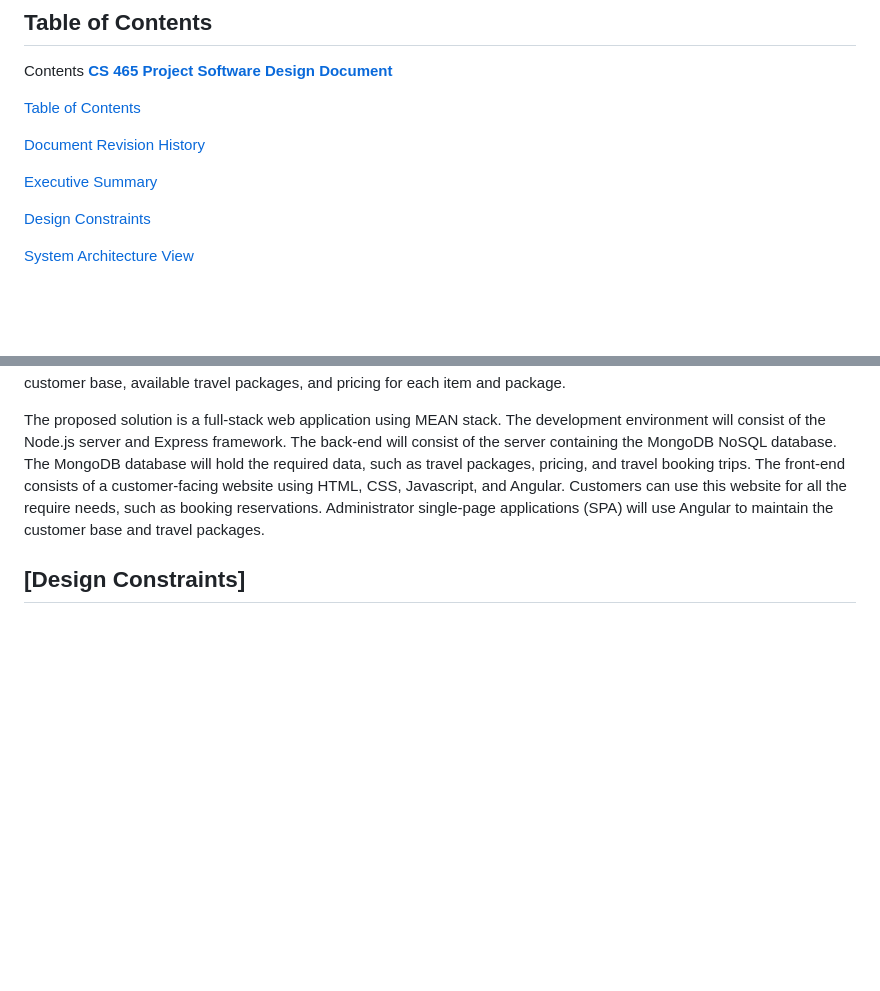
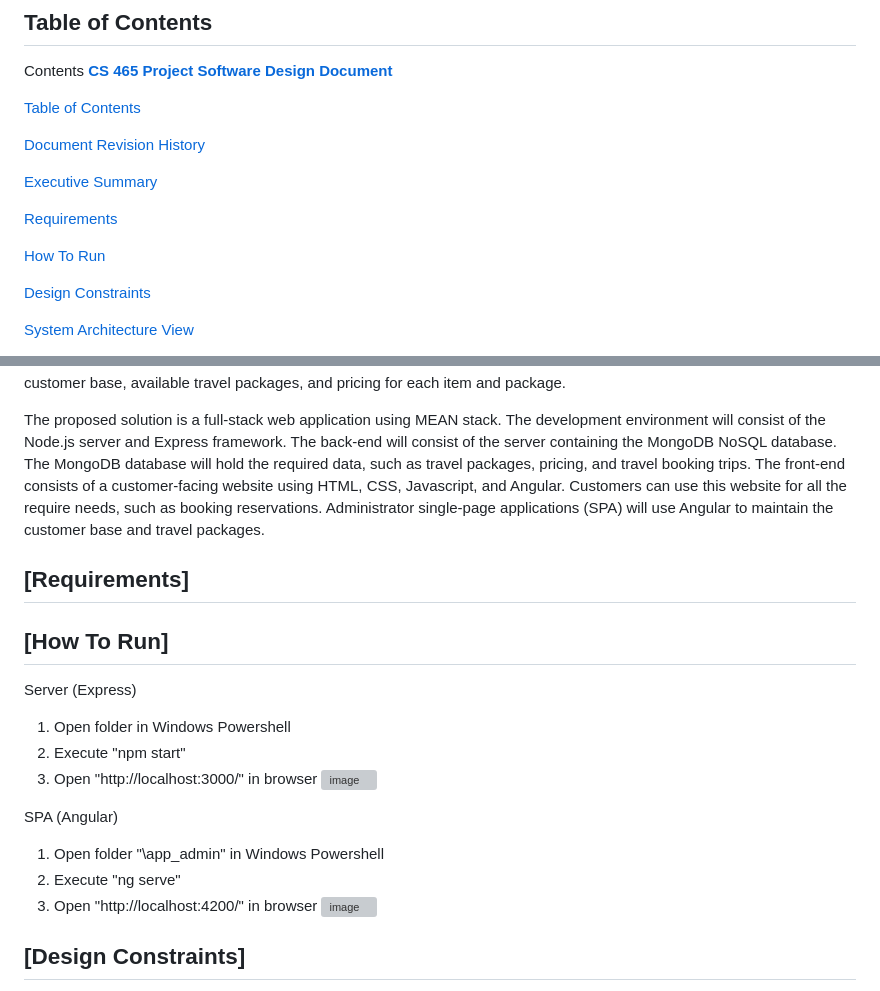
Before and after one commit to wardddev/cs465-fullstack, a Markdown page: README.md, 2 parts joined by grey strips. Rendered like a GitHub page; blank space fills up the shorter version; grey boxes are pictures that could not be loaded.

```diff
--- a/README.md
+++ b/README.md
@@ -12,6 +12,10 @@ Contents
 [Document Revision History](#document-revision-history)
 
 [Executive Summary](#executive-summary)
+
+[Requirements](#requirements)
+
+[How To Run](#how-to-run)
 
 [Design Constraints](#design-constraints)
 
@@ -38,6 +42,23 @@ Contents
 The client Travlr Getaways is requesting a travel booking site for customers to book travel packages. Customers should have the ability to create an account, search for travel packages by location and price point, view their itineraries, and book reservations with the travel agency. The client also requests an admin-only site where their administrators can maintain a customer base, available travel packages, and pricing for each item and package.
 
 The proposed solution is a full-stack web application using MEAN stack. The development environment will consist of the Node.js server and Express framework. The back-end will consist of the server containing the MongoDB NoSQL database. The MongoDB database will hold the required data, such as travel packages, pricing, and travel booking trips. The front-end consists of a customer-facing website using HTML, CSS, Javascript, and Angular. Customers can use this website for all the require needs, such as booking reservations. Administrator single-page applications (SPA) will use Angular to maintain the customer base and travel packages.
+
+## [Requirements]
+
+
+## [How To Run]
+Server (Express)
+1. Open folder in Windows Powershell
+2. Execute "npm start"
+3. Open "http://localhost:3000/" in browser
+![image](https://github.com/user-attachments/assets/30ff5d5c-059e-4b51-89cd-a0edba2aa1f5)
+
+SPA (Angular)
+1. Open folder "\app_admin" in Windows Powershell
+2. Execute "ng serve"
+3. Open "http://localhost:4200/" in browser
+![image](https://github.com/user-attachments/assets/ddad8a70-7564-4161-940c-9d81c9809ff0)
+
 
 ## [Design Constraints]
 Using the MEAN stack for the development of this full-stack web application can have several constraints. MongoDB is a great choice for the database, but will require maintenance upkeep and data redundancy. If the database’s indexes are not properly implemented or have errors, the performance will lower and require fixing the errors before it can be restored. MongoDB has been documented to duplicate data as well, leading to data redundancy. This happens because MongoDB lacks certain functionalities like joins. Without these, more storage is required and can become a problem long-term.
```
